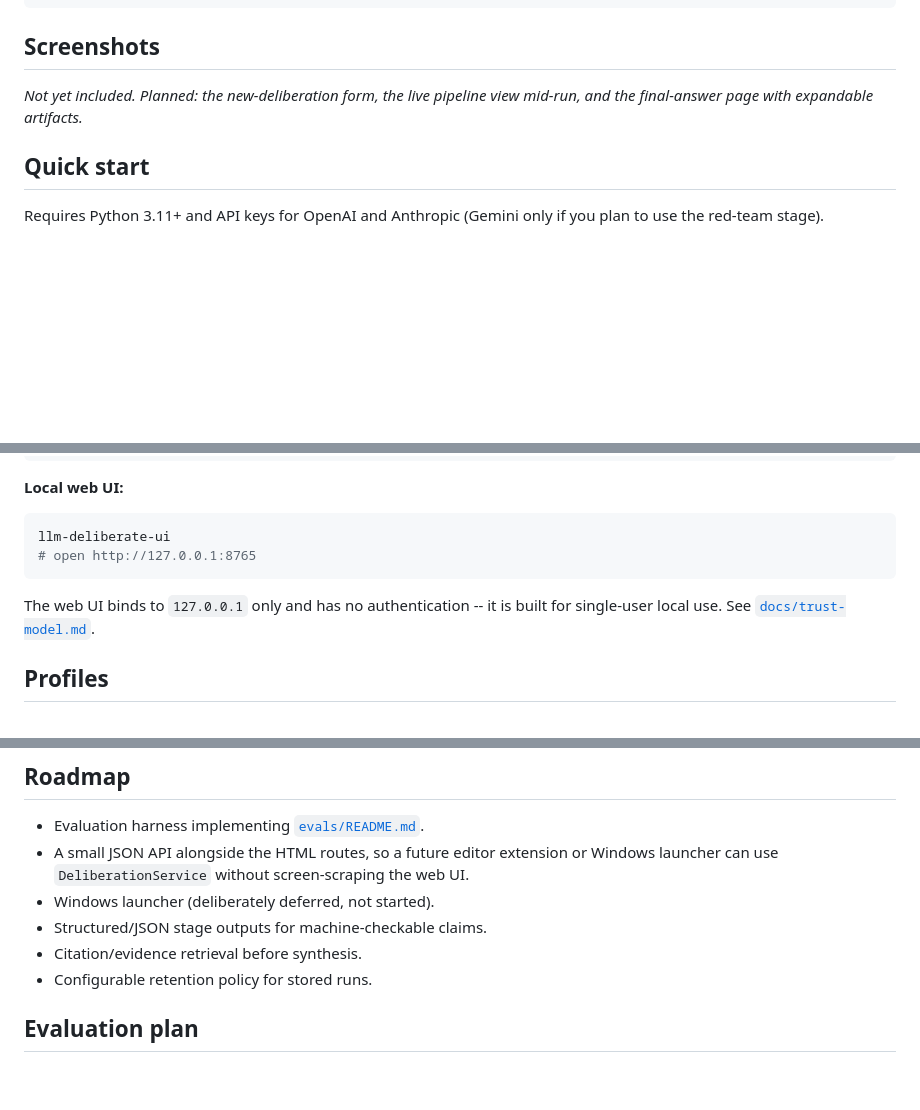
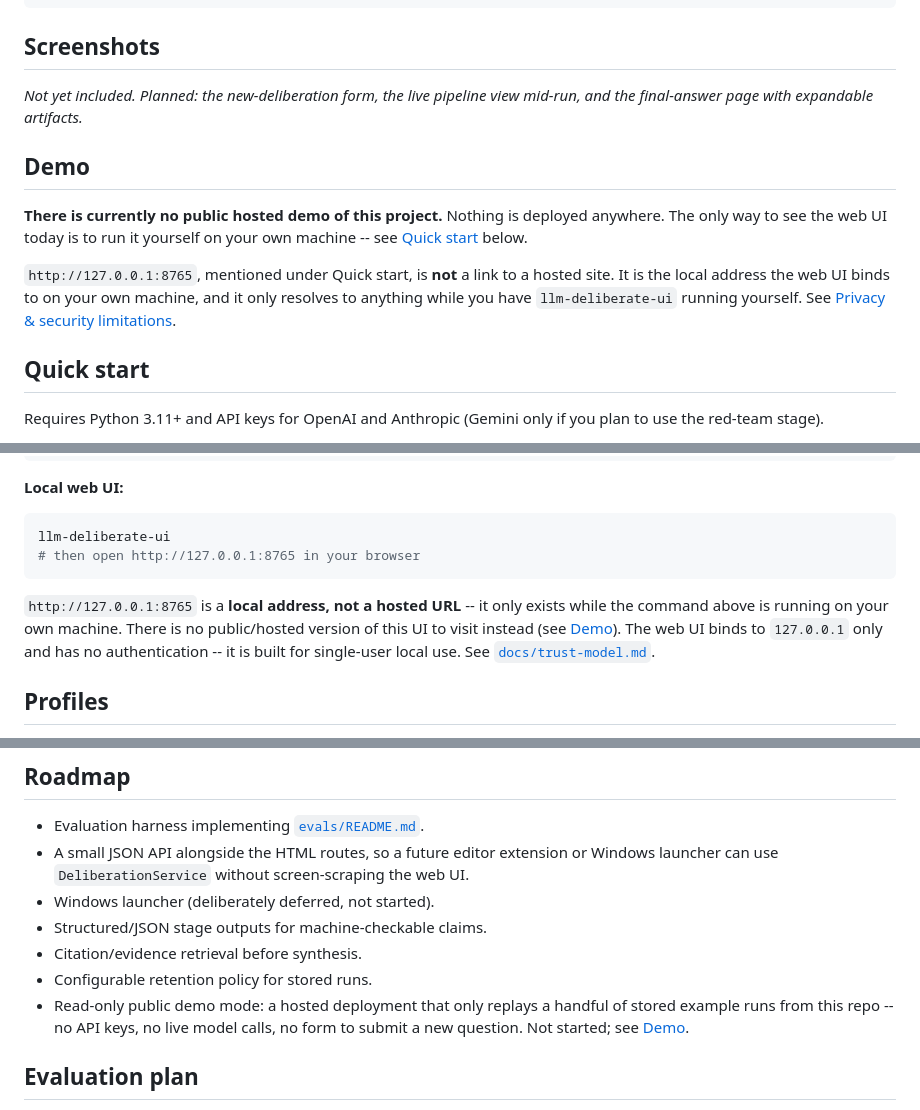
Before and after one commit to kadrik6/llm-deliberation, a Markdown page: README.md, 3 parts joined by grey strips. Drawn GitHub-style; blank space fills up the shorter version.

Commit message:
Clarify that the local web UI address is not a hosted demo
http://127.0.0.1:8765 (mentioned under Quick start) could read as a
link to a hosted site rather than the local address the web UI binds
to on your own machine. Made this explicit in two places: right where
the address is first mentioned, and in a new Demo section stating
plainly that no public hosted demo exists yet.

Also gives the existing Screenshots placeholder a companion note
reserving space for a future read-only demo mode (replays stored
example runs, no API keys, no live model calls) and adds it to the
Roadmap -- not built, just a clearly labeled placeholder.

Co-Authored-By: Claude Sonnet 5 <noreply@anthropic.com>
Claude-Session: https://claude.ai/code/session_01VBvGCGS4NBSeASVdGRPQvs

````diff
--- a/README.md
+++ b/README.md
@@ -125,6 +125,22 @@ view mid-run, and the final-answer page with expandable artifacts._
 <!-- docs/images/pipeline.png -->
 <!-- docs/images/result.png -->
 
+## Demo
+
+**There is currently no public hosted demo of this project.** Nothing is
+deployed anywhere. The only way to see the web UI today is to run it
+yourself on your own machine -- see [Quick start](#quick-start) below.
+
+`http://127.0.0.1:8765`, mentioned under Quick start, is **not** a link
+to a hosted site. It is the local address the web UI binds to on your own
+machine, and it only resolves to anything while you have
+`llm-deliberate-ui` running yourself. See
+[Privacy & security limitations](#privacy--security-limitations).
+
+<!-- Planned, not built yet (see Roadmap): a read-only public demo mode
+     that replays a handful of stored example runs from this repo --
+     no API keys, no live model calls, no way to submit a new question. -->
+
 ## Quick start
 
 Requires Python 3.11+ and API keys for OpenAI and Anthropic (Gemini only
@@ -155,11 +171,14 @@ llm-deliberate --profile economy --no-red-team \
 
 ```bash
 llm-deliberate-ui
-# open http://127.0.0.1:8765
+# then open http://127.0.0.1:8765 in your browser
 ```
 
-The web UI binds to `127.0.0.1` only and has no authentication -- it is
-built for single-user local use. See
+`http://127.0.0.1:8765` is a **local address, not a hosted URL** -- it
+only exists while the command above is running on your own machine. There
+is no public/hosted version of this UI to visit instead (see
+[Demo](#demo)). The web UI binds to `127.0.0.1` only and has no
+authentication -- it is built for single-user local use. See
 [`docs/trust-model.md`](docs/trust-model.md).
 
 ## Profiles
@@ -255,6 +274,10 @@ including live smoke tests against real OpenAI/Anthropic calls), but:
 - Structured/JSON stage outputs for machine-checkable claims.
 - Citation/evidence retrieval before synthesis.
 - Configurable retention policy for stored runs.
+- Read-only public demo mode: a hosted deployment that only replays a
+  handful of stored example runs from this repo -- no API keys, no live
+  model calls, no form to submit a new question. Not started; see
+  [Demo](#demo).
 
 ## Evaluation plan
 
````
